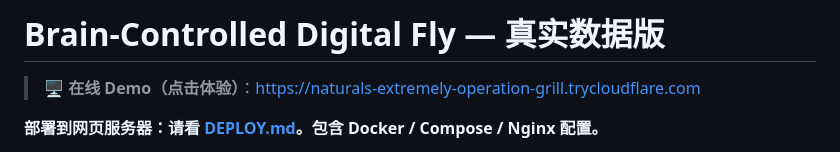
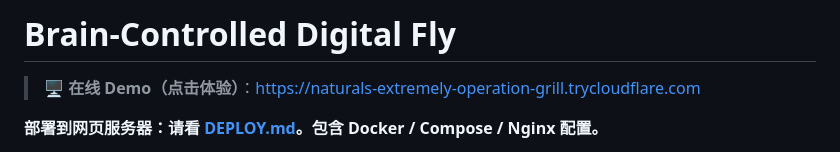
Before and after one commit to JiaHongZ/brain-controlled-fly, a Markdown page: README.md, the part around the change. Rendered like a GitHub page.

```diff
--- a/README.md
+++ b/README.md
@@ -1,4 +1,4 @@
-# Brain-Controlled Digital Fly — 真实数据版
+# Brain-Controlled Digital Fly
 
 > **🖥️ 在线 Demo（点击体验）**：<https://naturals-extremely-operation-grill.trycloudflare.com>
 
```
